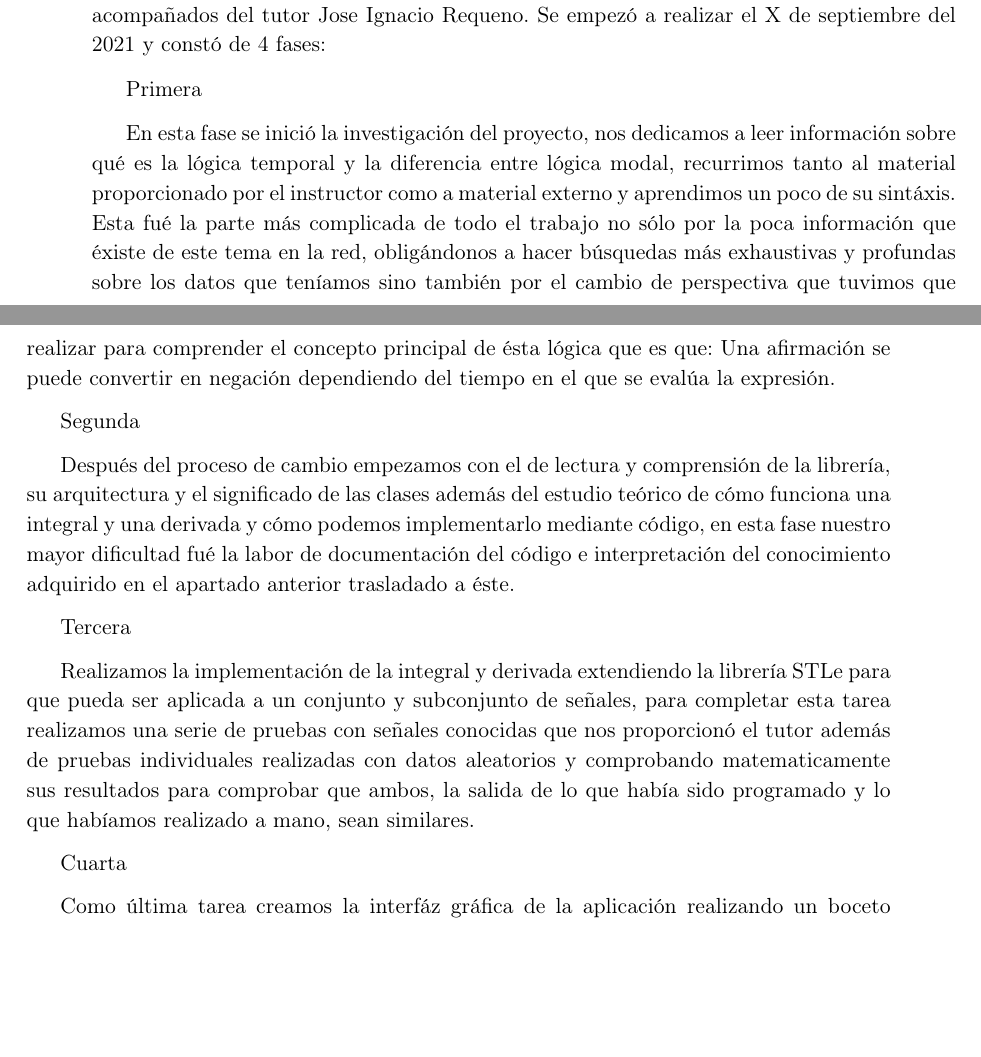
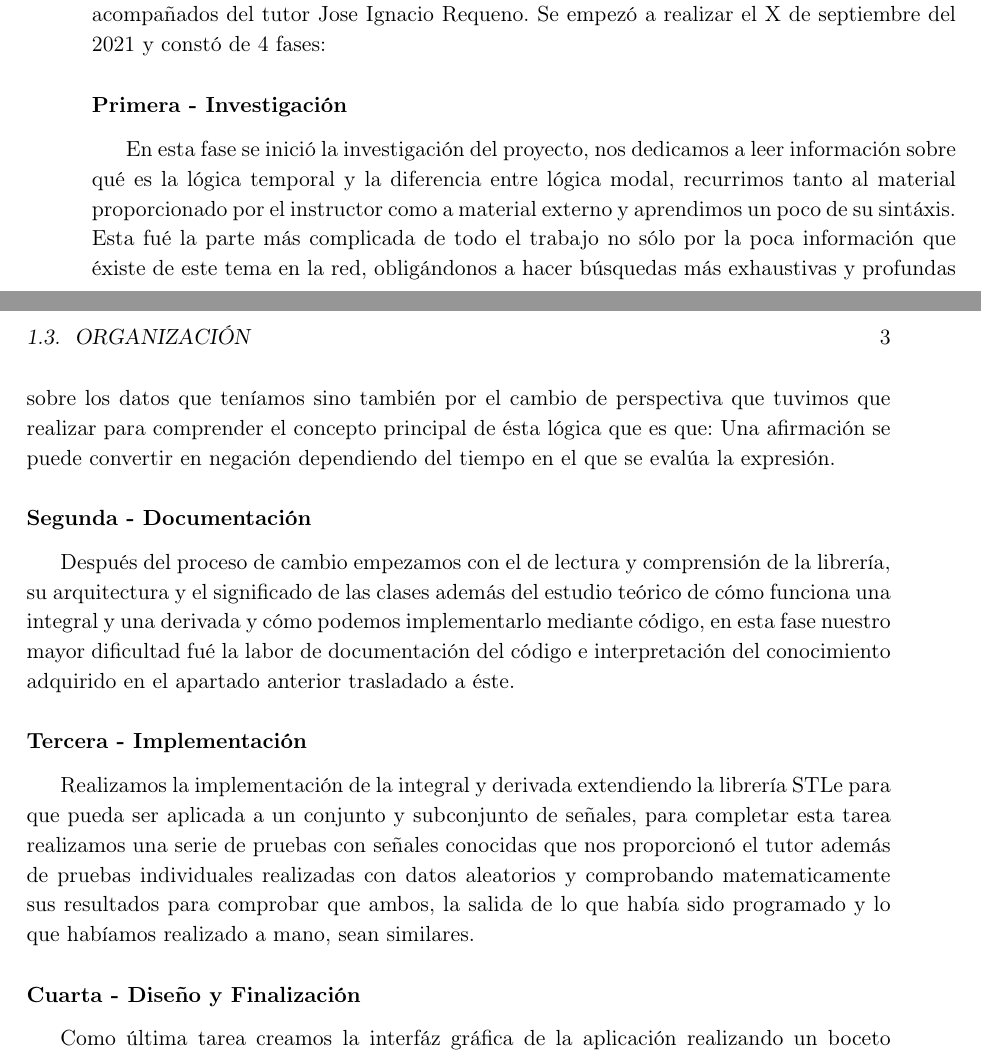
Before and after one commit to nachorequeno/tfg_ciberfisicos, a LaTeX thesis (TFG.tex, which reads chapters/Capitulo1.tex): two parts of pages 12 and 13 of 26 before the commit and two parts of pages 12 and 13 of 13 after it, joined at a grey line, cut so that both start at the same text, the shorter picture padded with empty space. Compiled offline with pdfLaTeX.

Commit message:
completado planificacion- falta diagrama gantt

```diff
--- a/chapters/Capitulo1.tex
+++ b/chapters/Capitulo1.tex
@@ -38,19 +40,19 @@ Equipo de trabajo
 
 Este proyecto ha sido realizado por dos estudiantes, Dymtro ap1 ap2 y Javier ap1 ap2, acompañados del tutor Jose Ignacio Requeno. Se empezó a realizar el X de septiembre del 2021 y constó de 4 fases:
 
-Primera
+\subsubsection{Primera - Investigación}
 
 	En esta fase se inició la investigación del proyecto, nos dedicamos a leer información sobre qué es la lógica temporal y la diferencia entre lógica modal, recurrimos tanto al material proporcionado por el instructor como a material externo y aprendimos un poco de su sintáxis. Esta fué la parte más complicada de todo el trabajo no sólo por la poca información que éxiste de este tema en la red, obligándonos a hacer búsquedas más exhaustivas y profundas sobre los datos que teníamos sino también por el cambio de perspectiva que tuvimos que realizar para comprender el concepto principal de ésta lógica que es que: Una afirmación se puede convertir en negación dependiendo del tiempo en el que se evalúa la expresión.
 
-Segunda
+\subsubsection{Segunda - Documentación}
 
 	Después del proceso de cambio empezamos con el de lectura y comprensión de la librería, su arquitectura y el significado de las clases además del estudio teórico de cómo funciona una integral y una derivada y cómo podemos implementarlo mediante código, en esta fase nuestro mayor dificultad fué la labor de documentación del código e interpretación del conocimiento adquirido en el apartado anterior trasladado a éste.
 
-Tercera
+\subsubsection{Tercera - Implementación}
 
 	Realizamos la implementación de la integral y derivada extendiendo la librería STLe para que pueda ser aplicada a un conjunto y subconjunto de señales, para completar esta tarea realizamos una serie de pruebas con señales conocidas que nos proporcionó el tutor además de pruebas individuales realizadas con datos aleatorios y comprobando matematicamente sus resultados para comprobar que ambos, la salida de lo que había sido programado y lo que habíamos realizado a mano, sean similares.
 
-Cuarta
+\subsubsection{Cuarta - Diseño y Finalización}
 
 	Como última tarea creamos la interfáz gráfica de la aplicación realizando un boceto que luego intentamos trasladar a la aplicación, la tarea más complicada de esta parte fué la realización de la conexión entre los diferentes layouts de las clases de la interfaz y los métodos propios de la extensión de la libreria STLe, nos ayudó bastante el hecho de que la API ya estaba realizada por parte de la librería "multidimensional\_search", al decidir codificar está parte de la aplicación con el lenguaje Python nos resulto mucho más facil las tareas de tratamiento de datos y creemos que es un lenguaje que puede facilitar la implementación de las futuras operaciones que sugeriremos al final de este documento.
 
@@ -62,3 +64,5 @@ Debido a la dificultad matemática de este proyecto para nosotros, decidimos rea
 La planificación coincide con las fases del proyecto, indicamos las fechas exactas en el siguiente gráfico:
 
 Diagrama Gant **GRAFICO**
+
+\end{document}
```
Also changed, not shown: chapters/Capitulo1.tex (8 more changed lines).
